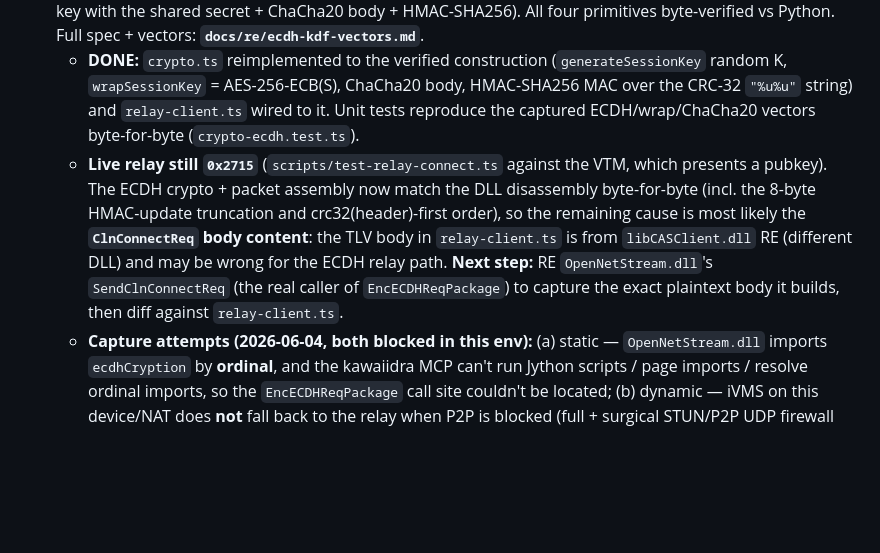
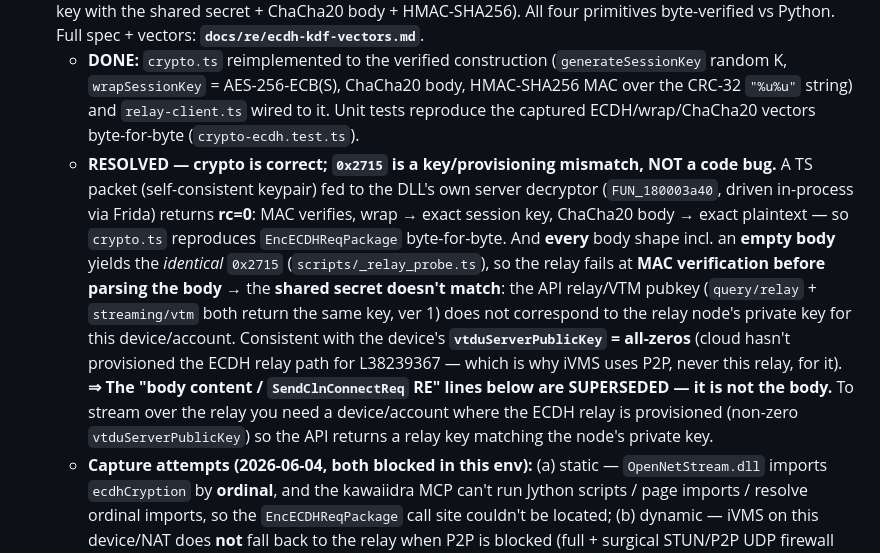
Before and after one commit to pedropaulovc/hikconnect-web, a Markdown page: docs/re/deferred-work.md, the part around the change. GitHub-like rendering; blank space fills up the shorter version.

```diff
--- a/docs/re/deferred-work.md
+++ b/docs/re/deferred-work.md
@@ -71,13 +71,19 @@ type: project
       `wrapSessionKey` = AES-256-ECB(S), ChaCha20 body, HMAC-SHA256 MAC over the CRC-32 `"%u%u"`
       string) and `relay-client.ts` wired to it. Unit tests reproduce the captured ECDH/wrap/ChaCha20
       vectors byte-for-byte (`crypto-ecdh.test.ts`).
-    - **Live relay still `0x2715`** (`scripts/test-relay-connect.ts` against the VTM, which presents a
-      pubkey). The ECDH crypto + packet assembly now match the DLL disassembly byte-for-byte (incl. the
-      8-byte HMAC-update truncation and crc32(header)-first order), so the remaining cause is most
-      likely the **`ClnConnectReq` body content**: the TLV body in `relay-client.ts` is from
-      `libCASClient.dll` RE (different DLL) and may be wrong for the ECDH relay path. **Next step:** RE
-      `OpenNetStream.dll`'s `SendClnConnectReq` (the real caller of `EncECDHReqPackage`) to capture the
-      exact plaintext body it builds, then diff against `relay-client.ts`.
+    - **RESOLVED — crypto is correct; `0x2715` is a key/provisioning mismatch, NOT a code bug.** A TS
+      packet (self-consistent keypair) fed to the DLL's own server decryptor (`FUN_180003a40`, driven
+      in-process via Frida) returns **rc=0**: MAC verifies, wrap → exact session key, ChaCha20 body →
+      exact plaintext — so `crypto.ts` reproduces `EncECDHReqPackage` byte-for-byte. And **every** body
+      shape incl. an **empty body** yields the *identical* `0x2715` (`scripts/_relay_probe.ts`), so the
+      relay fails at **MAC verification before parsing the body** → the **shared secret doesn't match**:
+      the API relay/VTM pubkey (`query/relay` + `streaming/vtm` both return the same key, ver 1) does
+      not correspond to the relay node's private key for this device/account. Consistent with the
+      device's **`vtduServerPublicKey` = all-zeros** (cloud hasn't provisioned the ECDH relay path for
+      L38239367 — which is why iVMS uses P2P, never this relay, for it). **⇒ The "body content /
+      `SendClnConnectReq` RE" lines below are SUPERSEDED — it is not the body.** To stream over the
+      relay you need a device/account where the ECDH relay is provisioned (non-zero
+      `vtduServerPublicKey`) so the API returns a relay key matching the node's private key.
     - **Capture attempts (2026-06-04, both blocked in this env):** (a) static — `OpenNetStream.dll`
       imports `ecdhCryption` by **ordinal**, and the kawaiidra MCP can't run Jython scripts / page
       imports / resolve ordinal imports, so the `EncECDHReqPackage` call site couldn't be located;
```
Also changed, not shown: docs/re/ecdh-kdf-vectors.md (+18 -10 lines).
